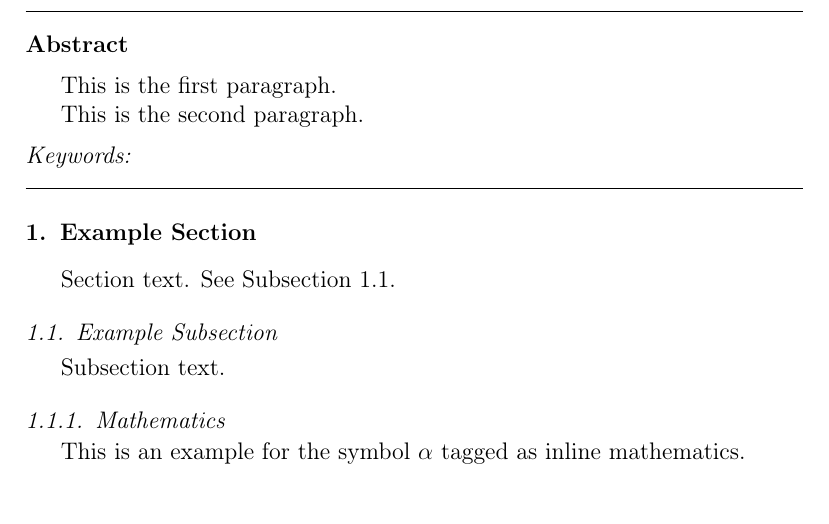
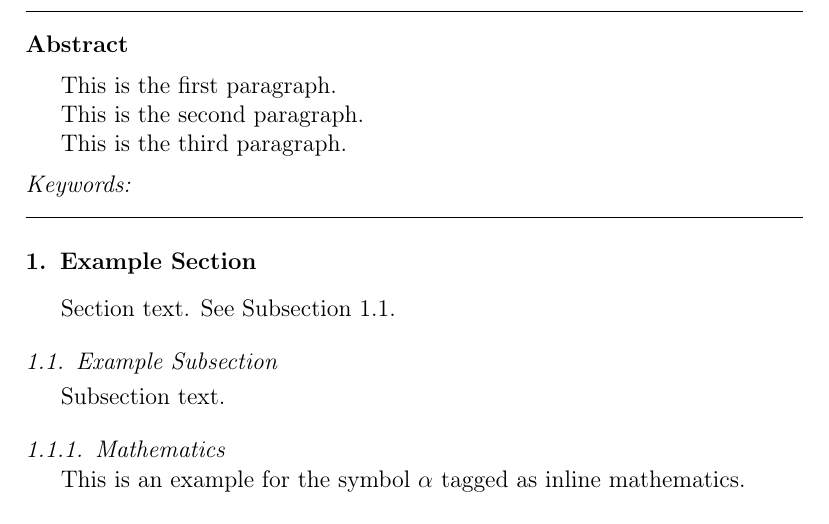
Before and after one commit to MercuryHaipeng/GitHub-Test, a LaTeX paper (elsarticle-template-num.tex): part of page 3 of 5, cut so that both start at the same text. Compiled offline with pdfLaTeX.

Commit message:
Third change

```diff
--- a/elsarticle-template-num.tex
+++ b/elsarticle-template-num.tex
@@ -110,6 +110,8 @@
 This is the first paragraph.
 
 This is the second paragraph.
+
+This is the third paragraph.
 
 \end{abstract}
 
```
